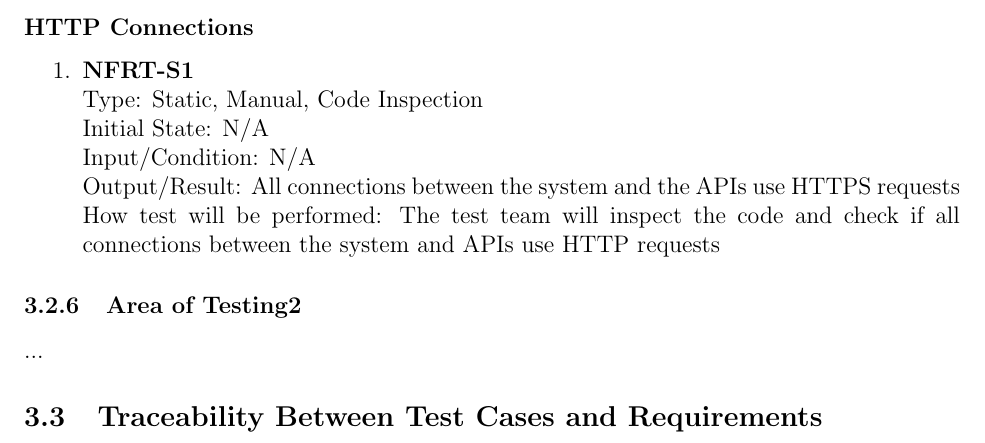
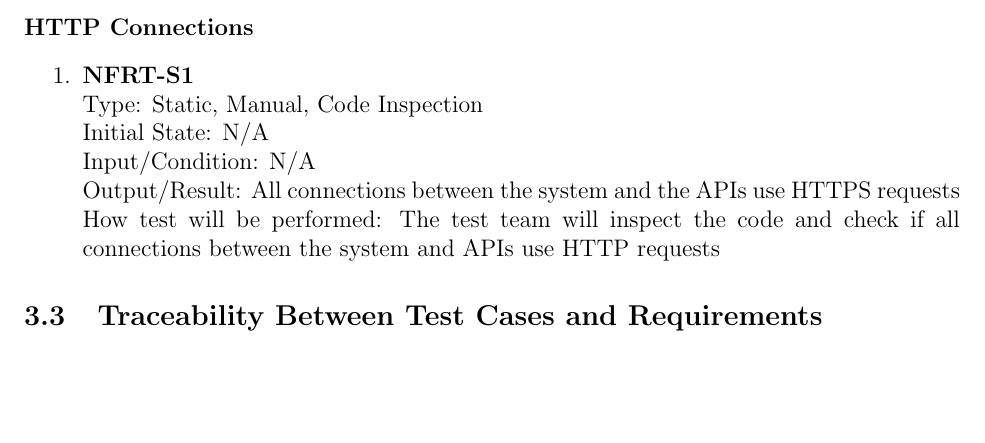
Before and after one commit to arkinmodi/ScrumBot, a LaTeX document (Doc/TestPlan/testPlan.tex): part of page 11 of 14, cut so that both start at the same text, the shorter picture padded with empty space. Compiled offline with pdfLaTeX.

Commit message:
Remove area of testing header

```diff
--- a/Doc/TestPlan/testPlan.tex
+++ b/Doc/TestPlan/testPlan.tex
@@ -316,10 +316,6 @@ Output/Result: All connections between the system and the APIs use HTTPS request
 How test will be performed: The test team will inspect the code and check if all connections between the system and APIs use HTTP requests
 \end{enumerate}
 
-\subsubsection{Area of Testing2}
-
-...
-
 \subsection{Traceability Between Test Cases and Requirements}
 \begin{table}[H]
     \centering
```
